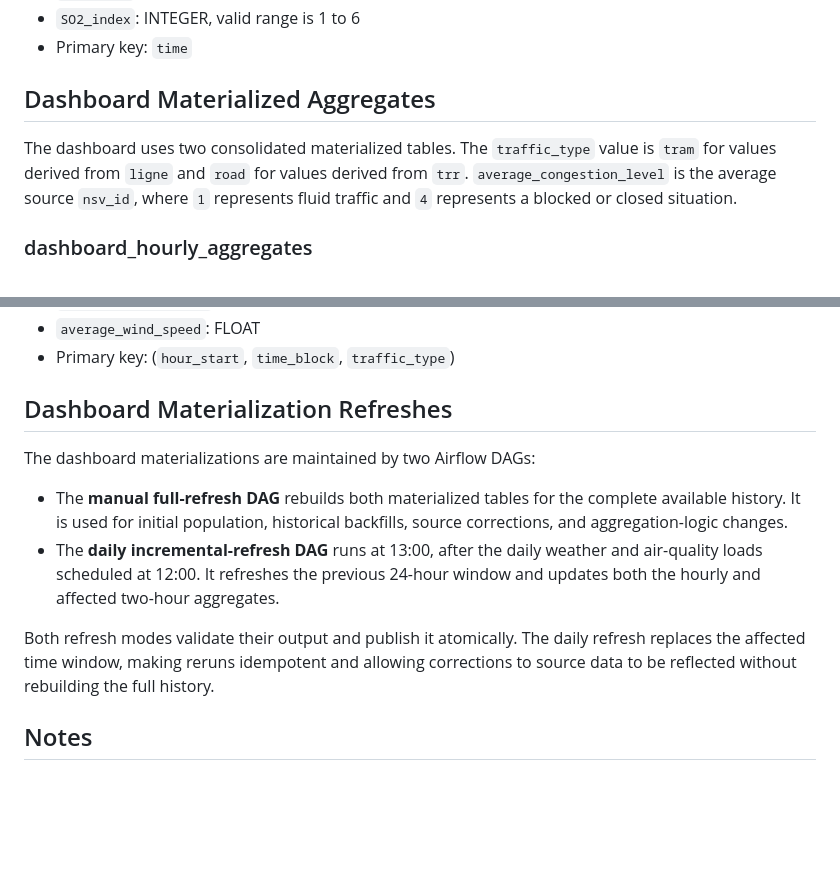
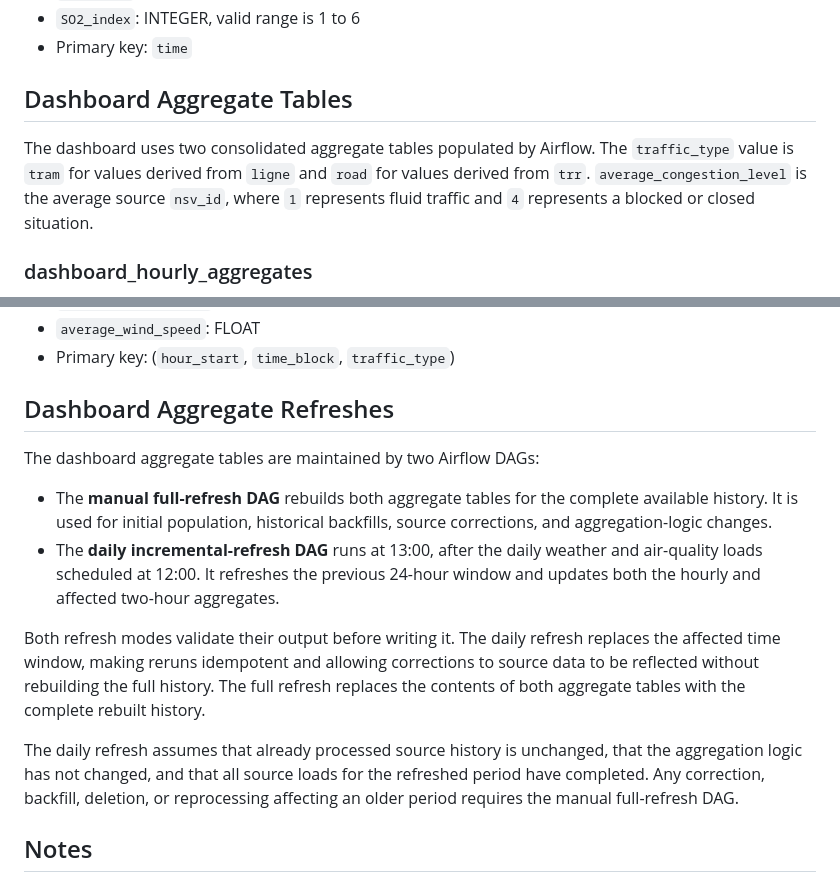
Before and after one commit to emmy-villard/m-tram, a Markdown page: docs/schema.md, 2 parts joined by grey strips. GitHub-like rendering; blank space fills up the shorter version.

```diff
--- a/docs/schema.md
+++ b/docs/schema.md
@@ -42,9 +42,9 @@ This document provides the current relational schema used by the project. Schema
 - `SO2_index`: INTEGER, valid range is 1 to 6
 - Primary key: `time`
 
-## Dashboard Materialized Aggregates
+## Dashboard Aggregate Tables
 
-The dashboard uses two consolidated materialized tables. The `traffic_type` value is `tram` for values derived from `ligne` and `road` for values derived from `trr`. `average_congestion_level` is the average source `nsv_id`, where `1` represents fluid traffic and `4` represents a blocked or closed situation.
+The dashboard uses two consolidated aggregate tables populated by Airflow. The `traffic_type` value is `tram` for values derived from `ligne` and `road` for values derived from `trr`. `average_congestion_level` is the average source `nsv_id`, where `1` represents fluid traffic and `4` represents a blocked or closed situation.
 
 ### dashboard_hourly_aggregates
 - `hour_start`: TIMESTAMP, start of the aggregated hour
@@ -83,14 +83,16 @@ The dashboard uses two consolidated materialized tables. The `traffic_type` valu
 - `average_wind_speed`: FLOAT
 - Primary key: (`hour_start`, `time_block`, `traffic_type`)
 
-## Dashboard Materialization Refreshes
+## Dashboard Aggregate Refreshes
 
-The dashboard materializations are maintained by two Airflow DAGs:
+The dashboard aggregate tables are maintained by two Airflow DAGs:
 
-- The **manual full-refresh DAG** rebuilds both materialized tables for the complete available history. It is used for initial population, historical backfills, source corrections, and aggregation-logic changes.
+- The **manual full-refresh DAG** rebuilds both aggregate tables for the complete available history. It is used for initial population, historical backfills, source corrections, and aggregation-logic changes.
 - The **daily incremental-refresh DAG** runs at 13:00, after the daily weather and air-quality loads scheduled at 12:00. It refreshes the previous 24-hour window and updates both the hourly and affected two-hour aggregates.
 
-Both refresh modes validate their output and publish it atomically. The daily refresh replaces the affected time window, making reruns idempotent and allowing corrections to source data to be reflected without rebuilding the full history.
+Both refresh modes validate their output before writing it. The daily refresh replaces the affected time window, making reruns idempotent and allowing corrections to source data to be reflected without rebuilding the full history. The full refresh replaces the contents of both aggregate tables with the complete rebuilt history.
+
+The daily refresh assumes that already processed source history is unchanged, that the aggregation logic has not changed, and that all source loads for the refreshed period have completed. Any correction, backfill, deletion, or reprocessing affecting an older period requires the manual full-refresh DAG.
 
 ## Notes
 The main analytical tables are the time-series tables (`trr`, `ligne`, `openmeteo`, `atmo`). They are designed around a timestamp-based primary key so that historical comparison and joins are straightforward across all sources.
```
Also changed, not shown: docs/dashboard-materialized-aggregates.md (+26 -16 lines).
